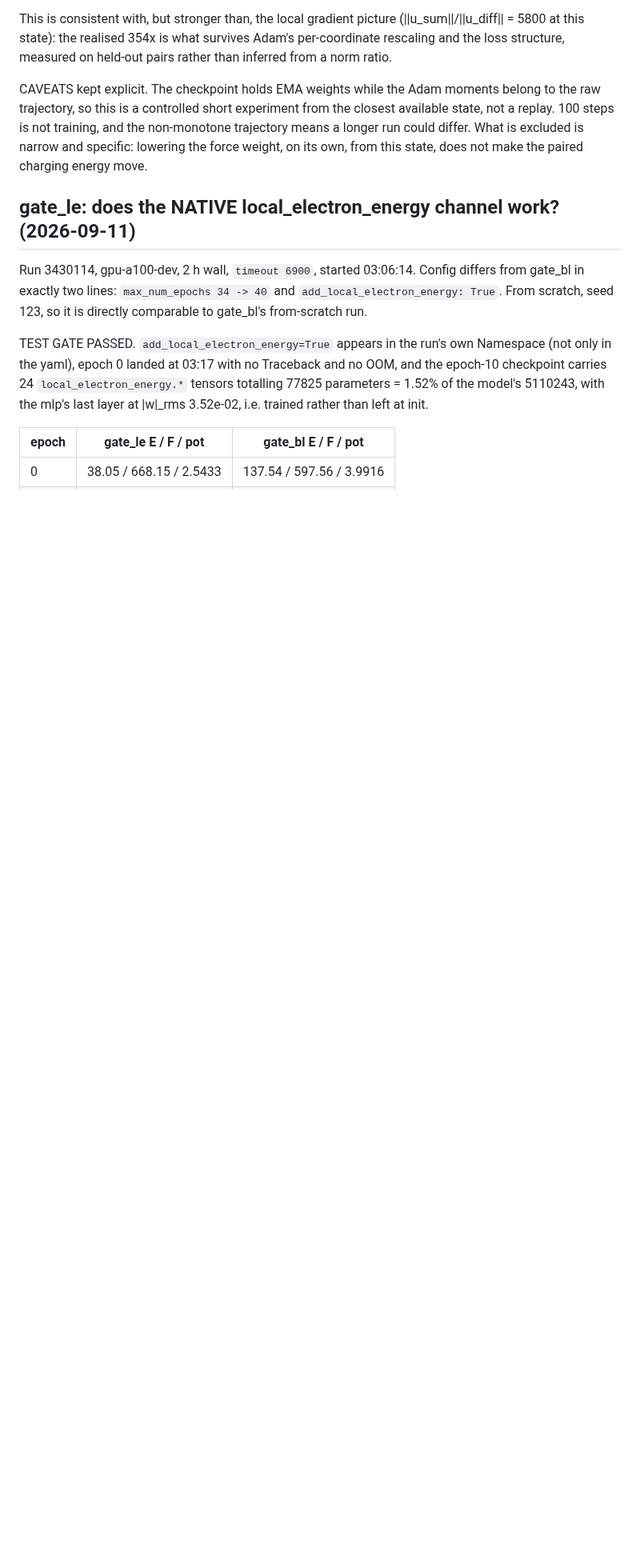
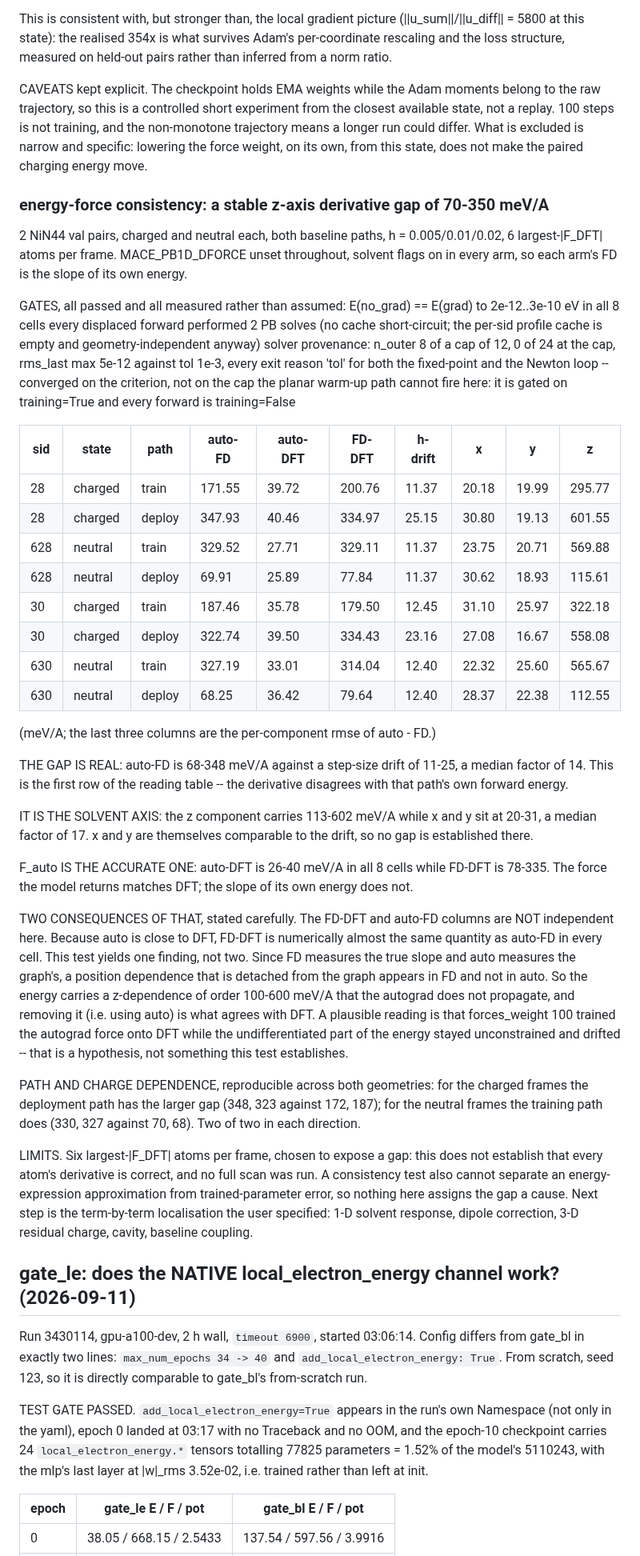
Before and after one commit to ruoywang/polar-mace-planar, a Markdown page: experiments1d/RUNS.md, the part around the change. Shown at 80% size. Drawn GitHub-style; blank space fills up the shorter version.

Commit message:
RUNS: a stable z-axis energy-force gap of 70-350 meV/A in the current checkpoint
Eight cells (2 NiN44 val pairs x charged/neutral x training-cache and
deployment baselines), three step sizes, six largest-|F_DFT| atoms each. All
gates measured: forward energies identical with and without grad, every
displaced forward re-solved, and the solver's own provenance shows n_outer 8 of
a cap of 12 with zero at the cap and every exit reason 'tol', so the solves
converged on the criterion rather than the cap.

auto-FD is 68-348 meV/A against an 11-25 meV/A step-size drift, a median factor
of 14, so the gap is real. It lives on the solvent axis: z carries 113-602
while x and y sit at 20-31, themselves comparable to the drift.

F_auto is the accurate one -- auto-DFT is 26-40 meV/A everywhere while FD-DFT
is 78-335 -- so the force the model returns matches DFT and the slope of its own
energy does not. Two consequences are stated carefully: the FD-DFT and auto-FD
columns are not independent here, since auto is close to DFT they are nearly
the same quantity, so this is one finding rather than two; and because FD sees
position dependence that is detached from the autograd graph, the energy
carries a z-dependence of order 100-600 meV/A that the derivative does not
propagate. That forces_weight 100 trained the autograd force onto DFT while
the undifferentiated part drifted is offered as a hypothesis, not a result.

Co-Authored-By: Claude Opus 5 (1M context) <noreply@anthropic.com>
Claude-Session: https://claude.ai/code/session_01FGu3ngci4Z8zcx6AgxdFMm

```diff
--- a/experiments1d/RUNS.md
+++ b/experiments1d/RUNS.md
@@ -233,6 +233,72 @@ closest available state, not a replay. 100 steps is not training, and the
 non-monotone trajectory means a longer run could differ. What is excluded is
 narrow and specific: lowering the force weight, on its own, from this state,
 does not make the paired charging energy move.
+
+### energy-force consistency: a stable z-axis derivative gap of 70-350 meV/A
+
+2 NiN44 val pairs, charged and neutral each, both baseline paths, h =
+0.005/0.01/0.02, 6 largest-|F_DFT| atoms per frame. MACE_PB1D_DFORCE unset
+throughout, solvent flags on in every arm, so each arm's FD is the slope of its
+own energy.
+
+GATES, all passed and all measured rather than assumed:
+  E(no_grad) == E(grad) to 2e-12..3e-10 eV in all 8 cells
+  every displaced forward performed 2 PB solves (no cache short-circuit; the
+    per-sid profile cache is empty and geometry-independent anyway)
+  solver provenance: n_outer 8 of a cap of 12, 0 of 24 at the cap, rms_last
+    max 5e-12 against tol 1e-3, every exit reason 'tol' for both the fixed-point
+    and the Newton loop -- converged on the criterion, not on the cap
+  the planar warm-up path cannot fire here: it is gated on training=True and
+    every forward is training=False
+
+| sid | state | path | auto-FD | auto-DFT | FD-DFT | h-drift | x | y | z |
+|---|---|---|---|---|---|---|---|---|---|
+| 28 | charged | train | 171.55 | 39.72 | 200.76 | 11.37 | 20.18 | 19.99 | 295.77 |
+| 28 | charged | deploy | 347.93 | 40.46 | 334.97 | 25.15 | 30.80 | 19.13 | 601.55 |
+| 628 | neutral | train | 329.52 | 27.71 | 329.11 | 11.37 | 23.75 | 20.71 | 569.88 |
+| 628 | neutral | deploy | 69.91 | 25.89 | 77.84 | 11.37 | 30.62 | 18.93 | 115.61 |
+| 30 | charged | train | 187.46 | 35.78 | 179.50 | 12.45 | 31.10 | 25.97 | 322.18 |
+| 30 | charged | deploy | 322.74 | 39.50 | 334.43 | 23.16 | 27.08 | 16.67 | 558.08 |
+| 630 | neutral | train | 327.19 | 33.01 | 314.04 | 12.40 | 22.32 | 25.60 | 565.67 |
+| 630 | neutral | deploy | 68.25 | 36.42 | 79.64 | 12.40 | 28.37 | 22.38 | 112.55 |
+
+(meV/A; the last three columns are the per-component rmse of auto - FD.)
+
+THE GAP IS REAL: auto-FD is 68-348 meV/A against a step-size drift of 11-25,
+a median factor of 14. This is the first row of the reading table -- the
+derivative disagrees with that path's own forward energy.
+
+IT IS THE SOLVENT AXIS: the z component carries 113-602 meV/A while x and y sit
+at 20-31, a median factor of 17. x and y are themselves comparable to the drift,
+so no gap is established there.
+
+F_auto IS THE ACCURATE ONE: auto-DFT is 26-40 meV/A in all 8 cells while FD-DFT
+is 78-335. The force the model returns matches DFT; the slope of its own energy
+does not.
+
+TWO CONSEQUENCES OF THAT, stated carefully.
+  The FD-DFT and auto-FD columns are NOT independent here. Because auto is
+  close to DFT, FD-DFT is numerically almost the same quantity as auto-FD in
+  every cell. This test yields one finding, not two.
+  Since FD measures the true slope and auto measures the graph's, a position
+  dependence that is detached from the graph appears in FD and not in auto. So
+  the energy carries a z-dependence of order 100-600 meV/A that the autograd
+  does not propagate, and removing it (i.e. using auto) is what agrees with
+  DFT. A plausible reading is that forces_weight 100 trained the autograd force
+  onto DFT while the undifferentiated part of the energy stayed unconstrained
+  and drifted -- that is a hypothesis, not something this test establishes.
+
+PATH AND CHARGE DEPENDENCE, reproducible across both geometries: for the
+charged frames the deployment path has the larger gap (348, 323 against 172,
+187); for the neutral frames the training path does (330, 327 against 70, 68).
+Two of two in each direction.
+
+LIMITS. Six largest-|F_DFT| atoms per frame, chosen to expose a gap: this does
+not establish that every atom's derivative is correct, and no full scan was
+run. A consistency test also cannot separate an energy-expression approximation
+from trained-parameter error, so nothing here assigns the gap a cause. Next
+step is the term-by-term localisation the user specified: 1-D solvent response,
+dipole correction, 3-D residual charge, cavity, baseline coupling.
 
 ## gate_le: does the NATIVE local_electron_energy channel work? (2026-09-11)
 
```
